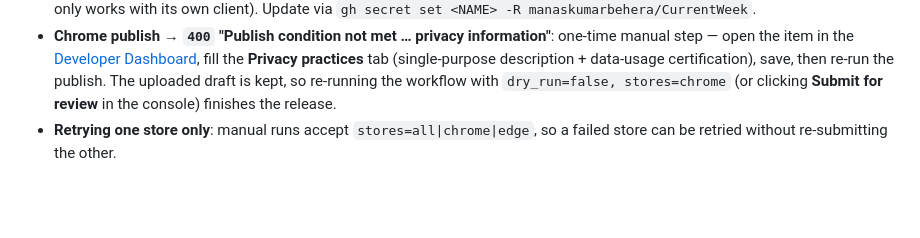
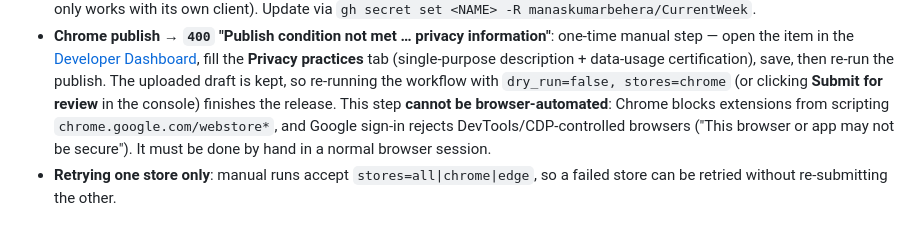
Before and after one commit to manaskumarbehera/CurrentWeek, a Markdown page: DOCUMENTATION/RELEASE.md, the part around the change. Drawn GitHub-style; blank space fills up the shorter version.

Commit message:
RELEASE.md: note the privacy-practices form cannot be automated (#12)
Co-authored-by: Claude Fable 5 <noreply@anthropic.com>

```diff
--- a/DOCUMENTATION/RELEASE.md
+++ b/DOCUMENTATION/RELEASE.md
@@ -100,5 +100,9 @@ Learned during the v1.13 release (2026-07-02):
   certification), save, then re-run the publish. The uploaded draft is kept,
   so re-running the workflow with `dry_run=false, stores=chrome` (or clicking
   **Submit for review** in the console) finishes the release.
+  This step **cannot be browser-automated**: Chrome blocks extensions from
+  scripting `chrome.google.com/webstore*`, and Google sign-in rejects
+  DevTools/CDP-controlled browsers ("This browser or app may not be secure").
+  It must be done by hand in a normal browser session.
 - **Retrying one store only**: manual runs accept `stores=all|chrome|edge`,
   so a failed store can be retried without re-submitting the other.
```
